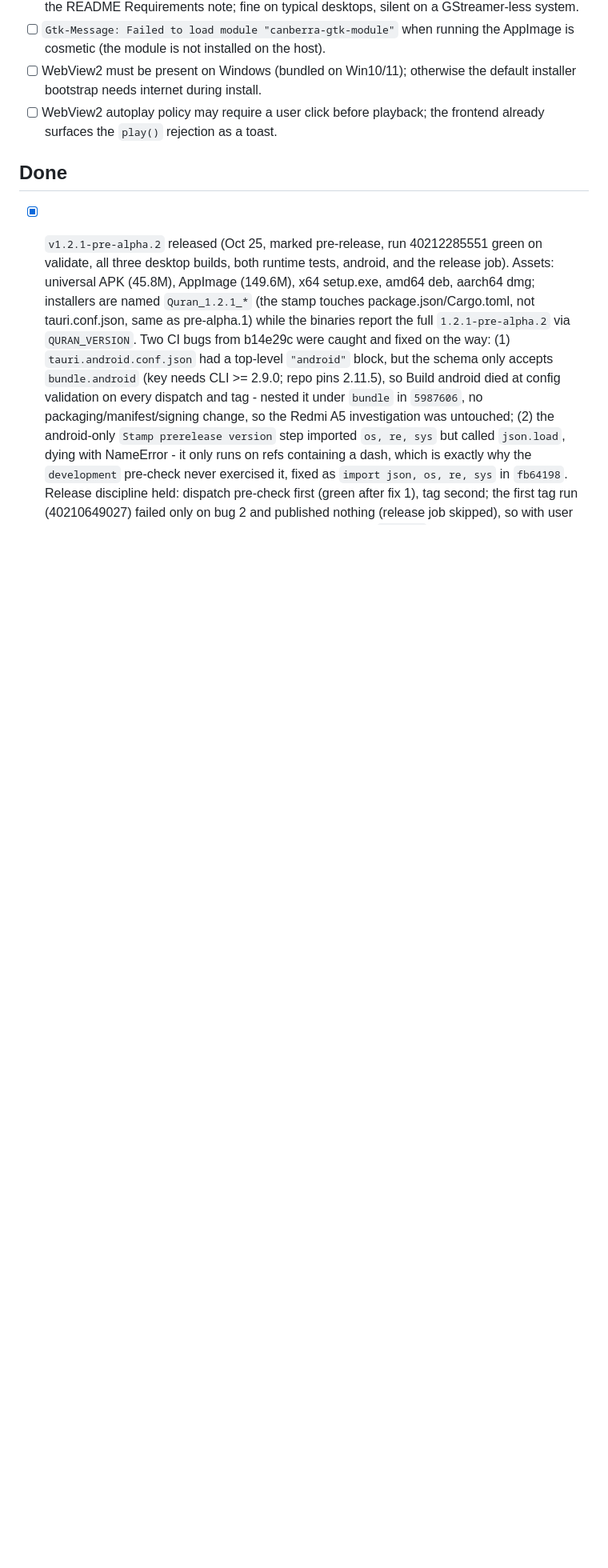
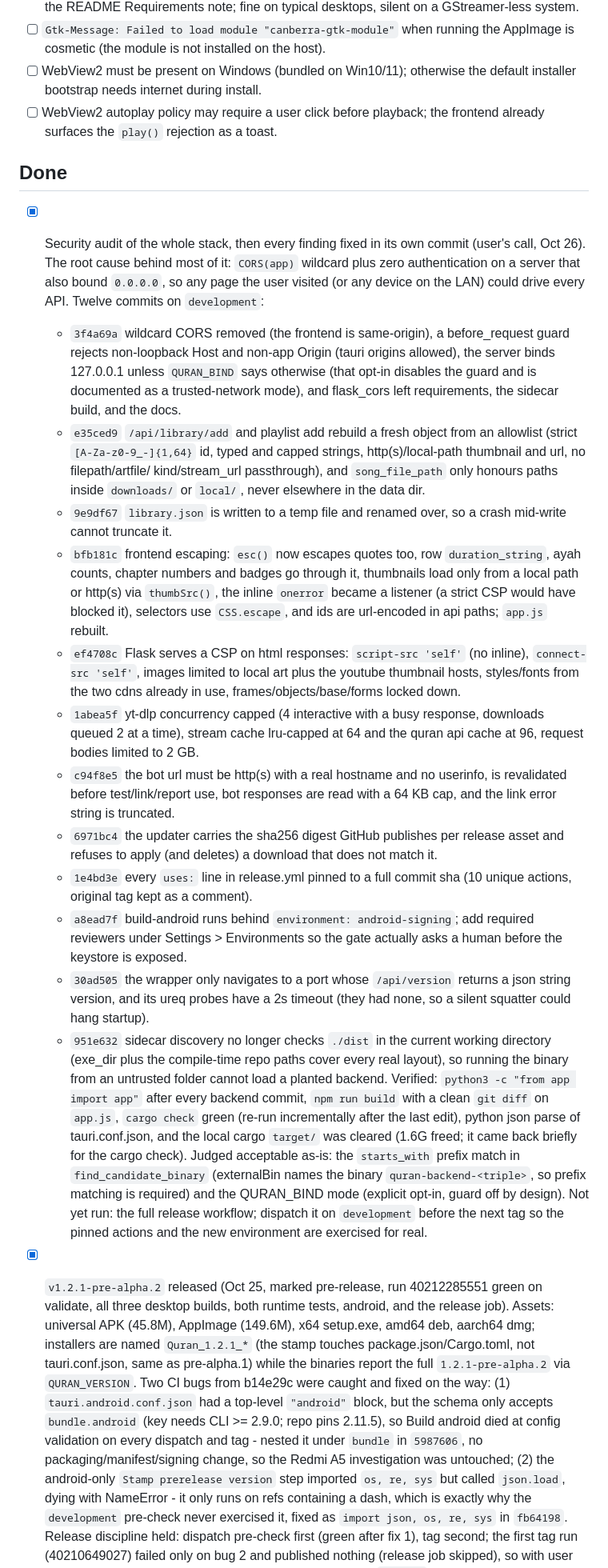
Before and after one commit to goldstac/quran, a Markdown page: task-board.md, the part around one of its changes. Shown at 80% size. Rendered like a GitHub page; blank space fills up the shorter version.

Commit message:
docs(board): record the security audit and its twelve fixes
Also drops the stale note claiming the local-nasheeds render fix was
still uncommitted.

```diff
--- a/task-board.md
+++ b/task-board.md
@@ -154,6 +152,67 @@ matching section and note the platform when it is not cross-platform.
   frontend already surfaces the `play()` rejection as a toast.
 
 ## Done
+
+- [x] Security audit of the whole stack, then every finding fixed in its own
+  commit (user's call, Oct 26). The root cause behind most of it: `CORS(app)`
+  wildcard plus zero authentication on a server that also bound `0.0.0.0`, so
+  any page the user visited (or any device on the LAN) could drive every API.
+  Twelve commits on `development`:
+  - `3f4a69a` wildcard CORS removed (the frontend is same-origin), a
+    before_request guard rejects non-loopback Host and non-app Origin (tauri
+    origins allowed), the server binds 127.0.0.1 unless `QURAN_BIND` says
+    otherwise (that opt-in disables the guard and is documented as a
+    trusted-network mode), and flask_cors left requirements, the sidecar
+    build, and the docs.
+  - `e35ced9` `/api/library/add` and playlist add rebuild a fresh object
+    from an allowlist (strict `[A-Za-z0-9_-]{1,64}` id, typed and capped
+    strings, http(s)/local-path thumbnail and url, no filepath/artfile/
+    kind/stream_url passthrough), and `song_file_path` only honours paths
+    inside `downloads/` or `local/`, never elsewhere in the data dir.
+  - `9e9df67` `library.json` is written to a temp file and renamed over, so
+    a crash mid-write cannot truncate it.
+  - `bfb181c` frontend escaping: `esc()` now escapes quotes too, row
+    `duration_string`, ayah counts, chapter numbers and badges go through
+    it, thumbnails load only from a local path or http(s) via `thumbSrc()`,
+    the inline `onerror` became a listener (a strict CSP would have blocked
+    it), selectors use `CSS.escape`, and ids are url-encoded in api paths;
+    `app.js` rebuilt.
+  - `ef4708c` Flask serves a CSP on html responses: `script-src 'self'`
+    (no inline), `connect-src 'self'`, images limited to local art plus the
+    youtube thumbnail hosts, styles/fonts from the two cdns already in use,
+    frames/objects/base/forms locked down.
+  - `1abea5f` yt-dlp concurrency capped (4 interactive with a busy
+    response, downloads queued 2 at a time), stream cache lru-capped at 64
+    and the quran api cache at 96, request bodies limited to 2 GB.
+  - `c94f8e5` the bot url must be http(s) with a real hostname and no
+    userinfo, is revalidated before test/link/report use, bot responses
+    are read with a 64 KB cap, and the link error string is truncated.
+  - `6971bc4` the updater carries the sha256 digest GitHub publishes per
+    release asset and refuses to apply (and deletes) a download that does
+    not match it.
+  - `1e4bd3e` every `uses:` line in release.yml pinned to a full commit
+    sha (10 unique actions, original tag kept as a comment).
+  - `a8ead7f` build-android runs behind `environment: android-signing`;
+    add required reviewers under Settings > Environments so the gate
+    actually asks a human before the keystore is exposed.
+  - `30ad505` the wrapper only navigates to a port whose `/api/version`
+    returns a json string version, and its ureq probes have a 2s timeout
+    (they had none, so a silent squatter could hang startup).
+  - `951e632` sidecar discovery no longer checks `./dist` in the current
+    working directory (exe_dir plus the compile-time repo paths cover
+    every real layout), so running the binary from an untrusted folder
+    cannot load a planted backend.
+  Verified: `python3 -c "from app import app"` after every backend commit,
+  `npm run build` with a clean `git diff` on `app.js`, `cargo check` green
+  (re-run incrementally after the last edit), python json parse of
+  tauri.conf.json, and the local cargo `target/` was cleared (1.6G freed;
+  it came back briefly for the cargo check). Judged acceptable as-is: the
+  `starts_with` prefix match in `find_candidate_binary` (externalBin names
+  the binary `quran-backend-<triple>`, so prefix matching is required) and
+  the QURAN_BIND mode (explicit opt-in, guard off by design). Not yet run:
+  the full release workflow; dispatch it on `development` before the next
+  tag so the pinned actions and the new environment are exercised for
+  real.
 
 - [x] `v1.2.1-pre-alpha.2` released (Oct 25, marked pre-release, run
   40212285551 green on validate, all three desktop builds, both runtime
```
Also changed, not shown: other parts of task-board.md (+0 -2 lines).
